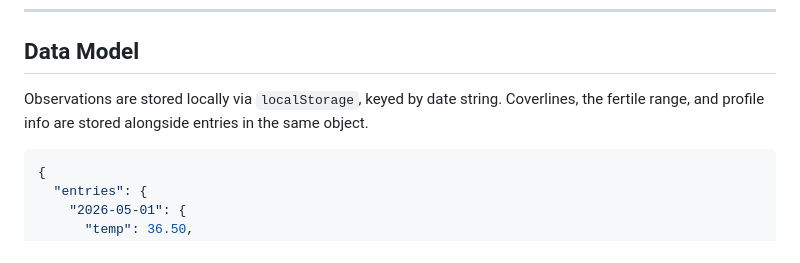
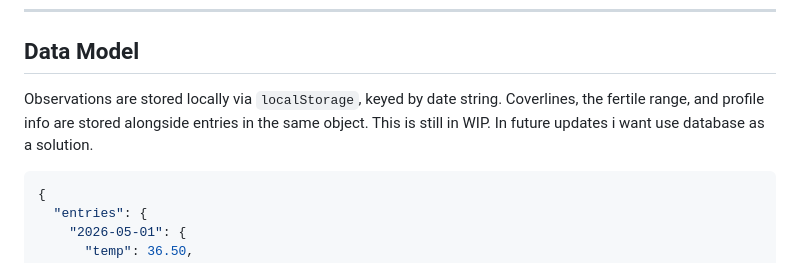
Before and after one commit to hubnerpatrik/cycle-app, a Markdown page: README.md, the part around one of its changes. Rendered like a GitHub page.

````diff
--- a/README.md
+++ b/README.md
@@ -61,7 +69,7 @@ Cycles are detected automatically from logged menstruation and can be browsed wi
 
 ## Data Model
 
-Observations are stored locally via `localStorage`, keyed by date string. Coverlines, the fertile range, and profile info are stored alongside entries in the same object.
+Observations are stored locally via `localStorage`, keyed by date string. Coverlines, the fertile range, and profile info are stored alongside entries in the same object. This is still in WIP. In future updates i want use database as a solution.
 
 ```json
 {
````
Also changed, not shown: other parts of README.md (+10 -2 lines).
